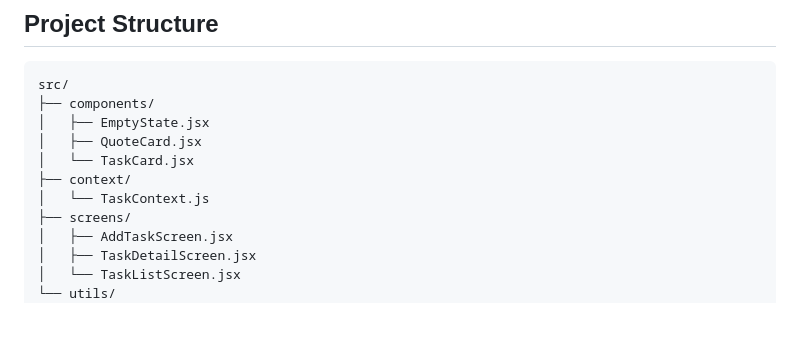
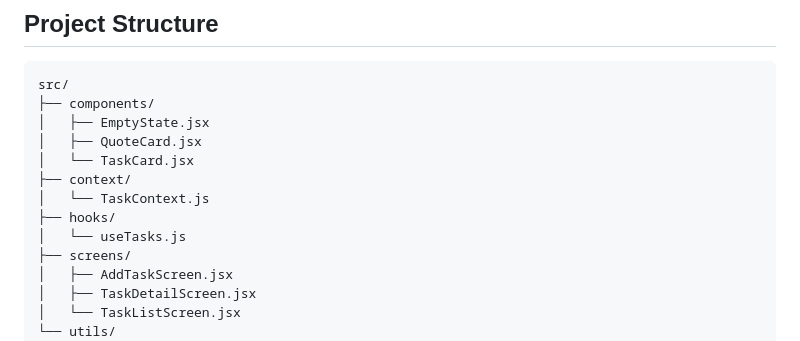
Before and after one commit to arlindademaj/pritech-task-manager, a Markdown page: README.md, the part around the change. Drawn GitHub-style; blank space fills up the shorter version.

Commit message:
Add hooks directory and useTasks.js file to README

```diff
--- a/README.md
+++ b/README.md
@@ -45,6 +45,8 @@ src/
 │   └── TaskCard.jsx
 ├── context/
 │   └── TaskContext.js
+├── hooks/
+│   └── useTasks.js
 ├── screens/
 │   ├── AddTaskScreen.jsx
 │   ├── TaskDetailScreen.jsx
```
